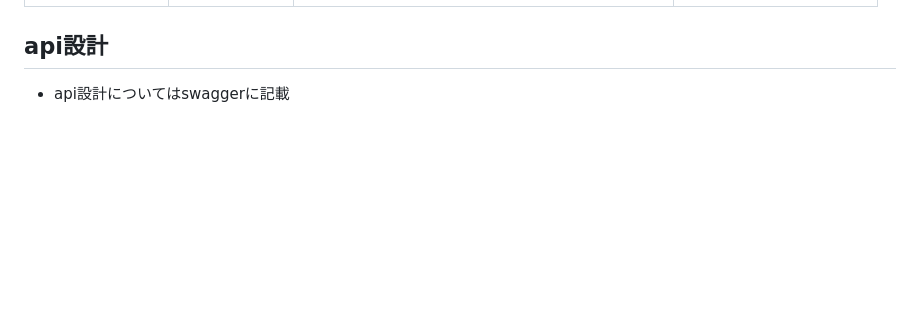
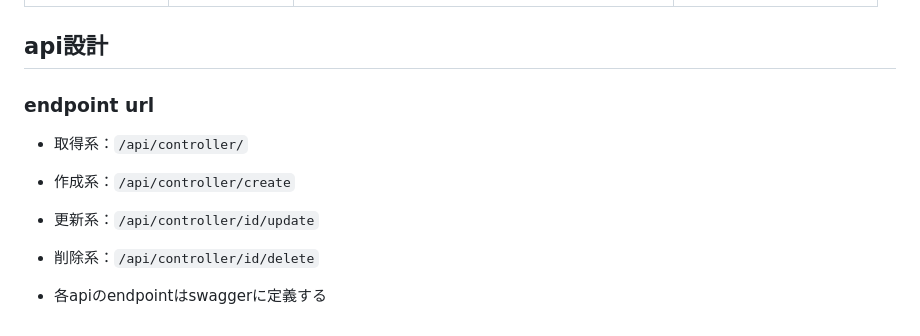
Before and after one commit to miiikotoo/phone-contacts, a Markdown page: README.md, the part around the change. GitHub-like rendering; blank space fills up the shorter version.

Commit message:
api設計の更新

```diff
--- a/README.md
+++ b/README.md
@@ -111,4 +111,10 @@
 | created     | datetime     | NOT NULL    | |
 
 ## api設計
-* api設計についてはswaggerに記載
+### endpoint url
+* 取得系：`/api/controller/`
+* 作成系：`/api/controller/create`
+* 更新系：`/api/controller/id/update`
+* 削除系：`/api/controller/id/delete`
+
+* 各apiのendpointはswaggerに定義する
```
